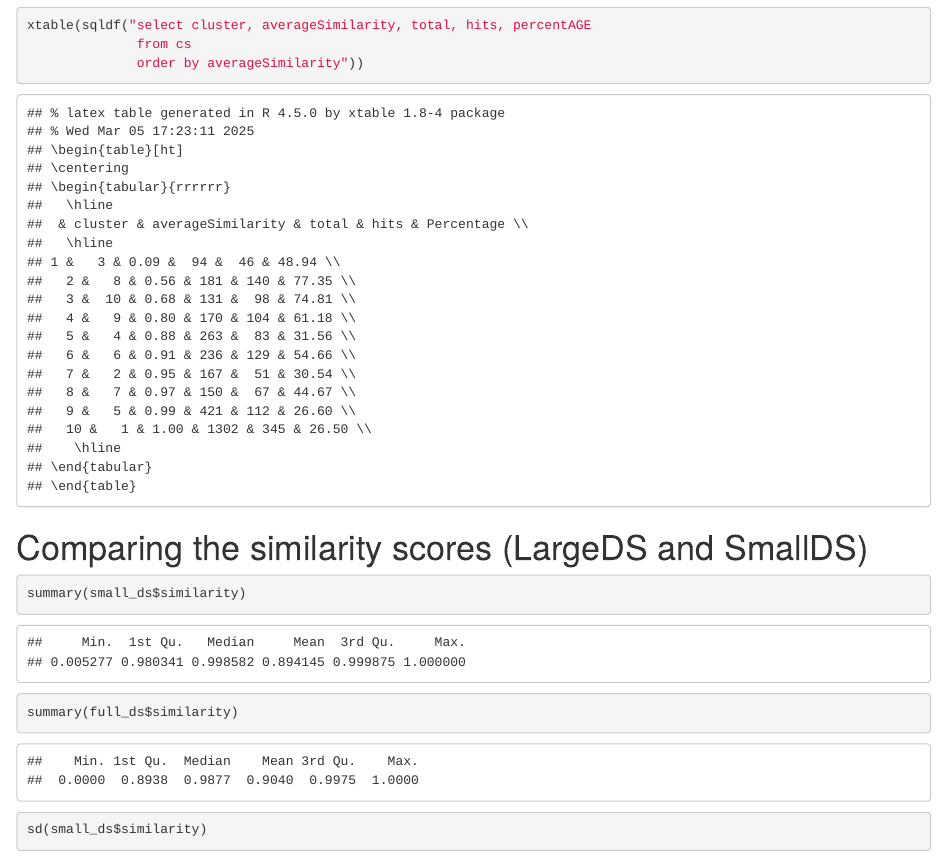
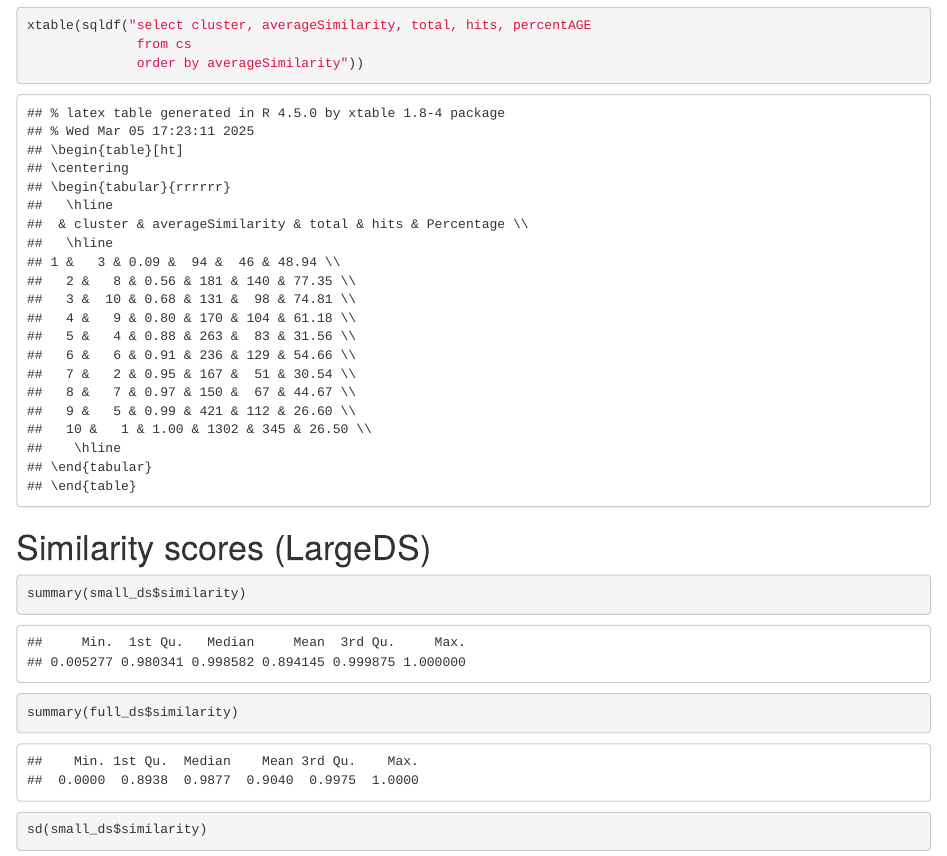
Before and after one commit to droidxp/paper-ecoop-results, an R Markdown document (analysis.Rmd): the page in a window 1100 px wide, from 7350 px down. Rendered offline with R 4.5, knitr and Pandoc, with nearby package versions; code that draws random numbers runs with fixed seeds of ours; common packages that the code uses without loading them are loaded.

````diff
--- a/analysis.Rmd
+++ b/analysis.Rmd
@@ -221,7 +221,7 @@
 ```
 
 
-# Comparing the similarity scores (LargeDS and SmallDS)
+# Similarity scores (LargeDS)
 
 ```{r similarityComparison}
 summary(small_ds$similarity)
````
Also changed, not shown: analysis.html, figures/similarityComparison-1.pdf (added), figures/similarityComparison-1.png (added), figures/similarityGappusin-1.pdf.
